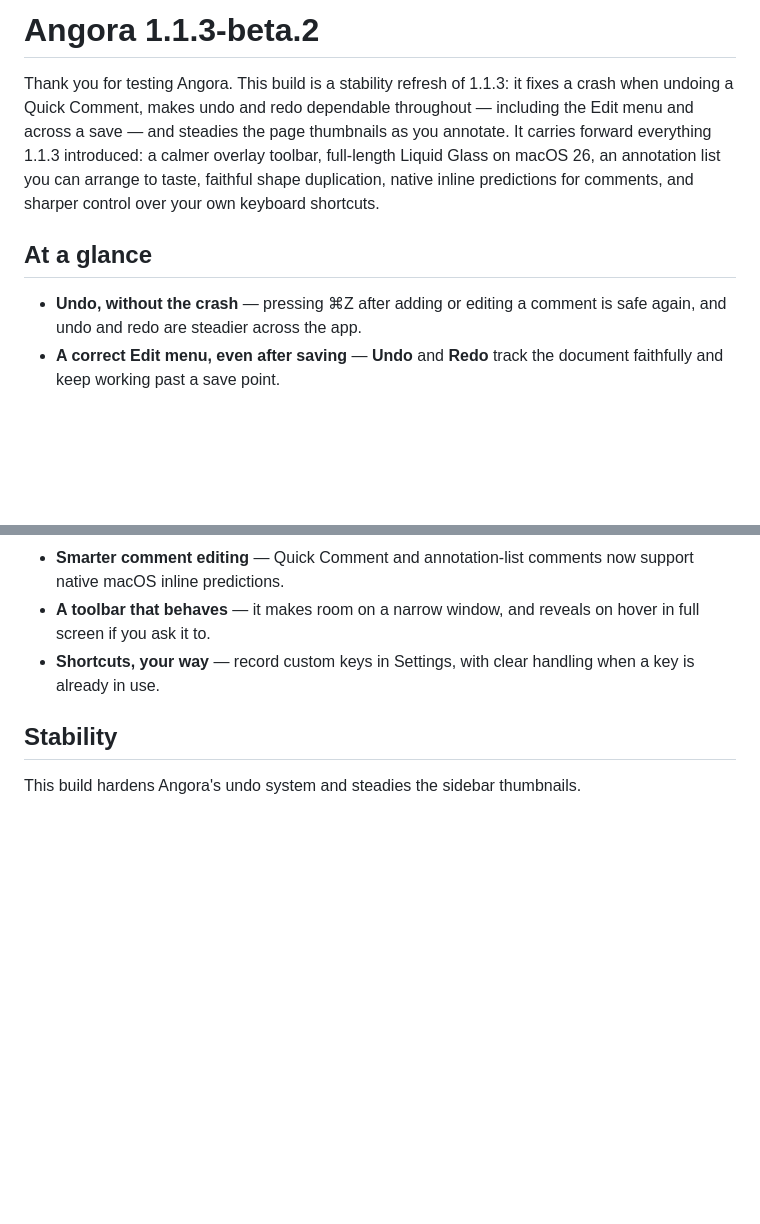
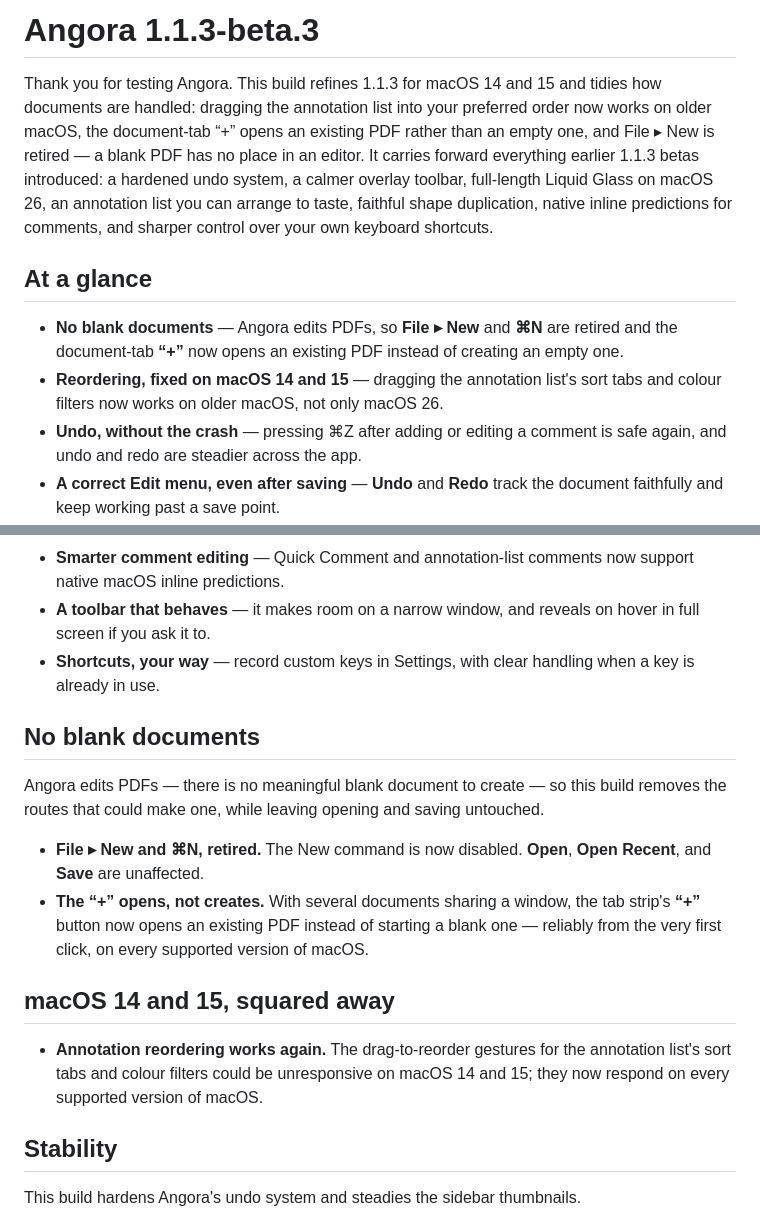
Before and after one commit to j-nivekk/Angora-Beta, a Markdown page: release-notes/1.1.3.md, 2 parts joined by grey strips. Drawn GitHub-style; blank space fills up the shorter version.

Commit message:
Add 1.1.3-beta.3 release notes
macOS 14/15 compatibility round: tab-strip + opens documents, File ▸ New / ⌘N retired, annotation drag-reorder fixed on older macOS.

Co-Authored-By: Claude Opus 4.8 <noreply@anthropic.com>

```diff
--- a/release-notes/1.1.3.md
+++ b/release-notes/1.1.3.md
@@ -1,9 +1,11 @@
-# Angora 1.1.3-beta.2
+# Angora 1.1.3-beta.3
 
-Thank you for testing Angora. This build is a stability refresh of 1.1.3: it fixes a crash when undoing a Quick Comment, makes undo and redo dependable throughout — including the Edit menu and across a save — and steadies the page thumbnails as you annotate. It carries forward everything 1.1.3 introduced: a calmer overlay toolbar, full-length Liquid Glass on macOS 26, an annotation list you can arrange to taste, faithful shape duplication, native inline predictions for comments, and sharper control over your own keyboard shortcuts.
+Thank you for testing Angora. This build refines 1.1.3 for macOS 14 and 15 and tidies how documents are handled: dragging the annotation list into your preferred order now works on older macOS, the document-tab “+” opens an existing PDF rather than an empty one, and File ▸ New is retired — a blank PDF has no place in an editor. It carries forward everything earlier 1.1.3 betas introduced: a hardened undo system, a calmer overlay toolbar, full-length Liquid Glass on macOS 26, an annotation list you can arrange to taste, faithful shape duplication, native inline predictions for comments, and sharper control over your own keyboard shortcuts.
 
 ## At a glance
 
+- **No blank documents** — Angora edits PDFs, so **File ▸ New** and **⌘N** are retired and the document-tab **“+”** now opens an existing PDF instead of creating an empty one.
+- **Reordering, fixed on macOS 14 and 15** — dragging the annotation list's sort tabs and colour filters now works on older macOS, not only macOS 26.
 - **Undo, without the crash** — pressing ⌘Z after adding or editing a comment is safe again, and undo and redo are steadier across the app.
 - **A correct Edit menu, even after saving** — **Undo** and **Redo** track the document faithfully and keep working past a save point.
 - **Steadier page thumbnails** — a page's thumbnail updates in place instead of flashing when you edit its annotations.
@@ -14,6 +16,17 @@ Thank you for testing Angora. This build is a stability refresh of 1.1.3: it fix
 - **Smarter comment editing** — Quick Comment and annotation-list comments now support native macOS inline predictions.
 - **A toolbar that behaves** — it makes room on a narrow window, and reveals on hover in full screen if you ask it to.
 - **Shortcuts, your way** — record custom keys in Settings, with clear handling when a key is already in use.
+
+## No blank documents
+
+Angora edits PDFs — there is no meaningful blank document to create — so this build removes the routes that could make one, while leaving opening and saving untouched.
+
+- **File ▸ New and ⌘N, retired.** The New command is now disabled. **Open**, **Open Recent**, and **Save** are unaffected.
+- **The “+” opens, not creates.** With several documents sharing a window, the tab strip's **“+”** button now opens an existing PDF instead of starting a blank one — reliably from the very first click, on every supported version of macOS.
+
+## macOS 14 and 15, squared away
+
+- **Annotation reordering works again.** The drag-to-reorder gestures for the annotation list's sort tabs and colour filters could be unresponsive on macOS 14 and 15; they now respond on every supported version of macOS.
 
 ## Stability
 
```
